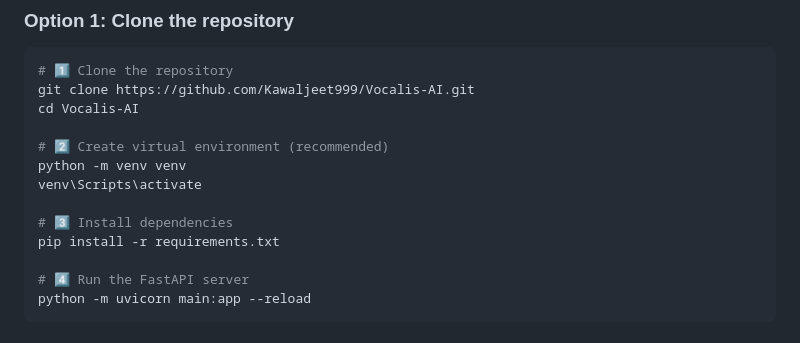
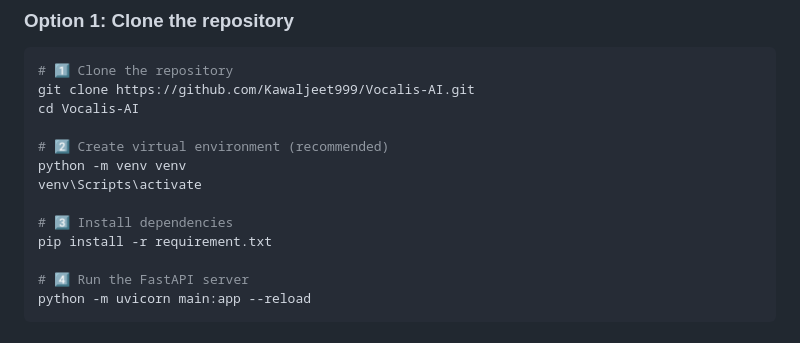
Before and after one commit to Kawaljeet999/Vocalis-AI, a Markdown page: README.md, the part around the change. Drawn GitHub-style.

```diff
--- a/README.md
+++ b/README.md
@@ -96,7 +96,7 @@ python -m venv venv
 venv\Scripts\activate
 
 # 3️⃣ Install dependencies
-pip install -r requirements.txt
+pip install -r requirement.txt
 
 # 4️⃣ Run the FastAPI server
 python -m uvicorn main:app --reload
```
